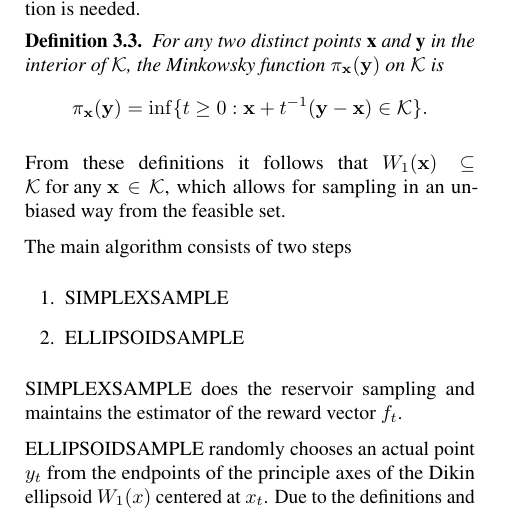
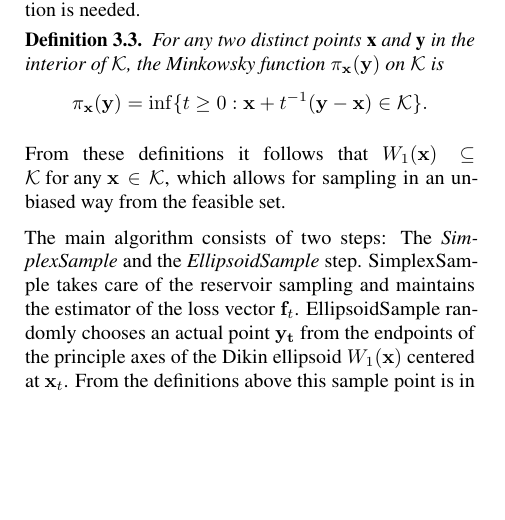
Before and after one commit to VishakhG/aml-bandit, a LaTeX paper (paper/bandit-review/bandit_review.tex, which reads paper/bandit-review/background.tex, paper/common/defs.tex): part of one column of page 4 of 9, cut so that both start at the same text, the shorter picture padded with empty space. Compiled offline with pdfLaTeX.

Commit message:
Finsihed reviewing background.text.

```diff
--- a/paper/bandit-review/background.tex
+++ b/paper/bandit-review/background.tex
@@ -144,19 +144,8 @@ Furthermore, the following Minkowsky function definition is needed.
 From these definitions it follows that $W_1({\bf x}) \subseteq \mathcal{K} \text{ for any } {\bf x} \in \mathcal{K}$, which allows for sampling in an unbiased way from the feasible set.
 
 
-The main algorithm consists of two steps
-\begin{enumerate}
-\item
-  SIMPLEXSAMPLE
-\item
-  ELLIPSOIDSAMPLE
-\end{enumerate}
-
-SIMPLEXSAMPLE does the reservoir sampling and maintains the estimator of the reward vector
-$f_t$.
-
-ELLIPSOIDSAMPLE randomly chooses an actual point $y_t$ from the endpoints of the
-principle axes of the Dikin ellipsoid $W_1(x)$ centered at $x_t$. Due to the definitions and
-results above, we know that this sample is in the feasible set of points. Furthermore its been shown in \citep{abernethy} that the sampling is unbiased and has low variation.
-The  $\tilde{\mu_t}$ that is calculated in SIMPLEXSAMPLE is incorporated in ELLIPSOIDSAMPLE for smarter exploration which allows regret bounds based on the total
+The main algorithm consists of two steps: The \textit{SimplexSample} and the \textit{EllipsoidSample} step.
+SimplexSample takes care of the reservoir sampling and maintains the estimator of the loss vector
+${\bf f}_t$. EllipsoidSample randomly chooses an actual point ${\bf y_t}$ from the endpoints of the
+principle axes of the Dikin ellipsoid $W_1({\bf x})$ centered at ${\bf x}_t$. From the definitions above this sample point is in the feasible set of points. Furthermore its been shown in \citep{abernethy} that the sampling is unbiased and has low variation. The $\tilde{\mu_t}$ that is calculated in SimplexSample is then incorporated in EllipsoidSample for smarter exploration which allows regret bounds based on the total
 variation.
--- a/paper/common/defs.tex
+++ b/paper/common/defs.tex
@@ -60,7 +60,7 @@
 \newcommand{\R}[1]{\mathbb{R}^{#1}}
 \newcommand{\dimstoc}{K}
 \newcommand{\dimobs}{V}
-\newcommand{\mas}{\text{mas}}
+\newcommand{\mas}{\text{\normalfont mas}}
 %% \newcommand{\dimstoc}{\textbf{ds}}
 %% \newcommand{\dimobs}{\textbf{do}}
 
```
Also changed, not shown: paper/bandit-review/background.tex (4 more changed lines).
